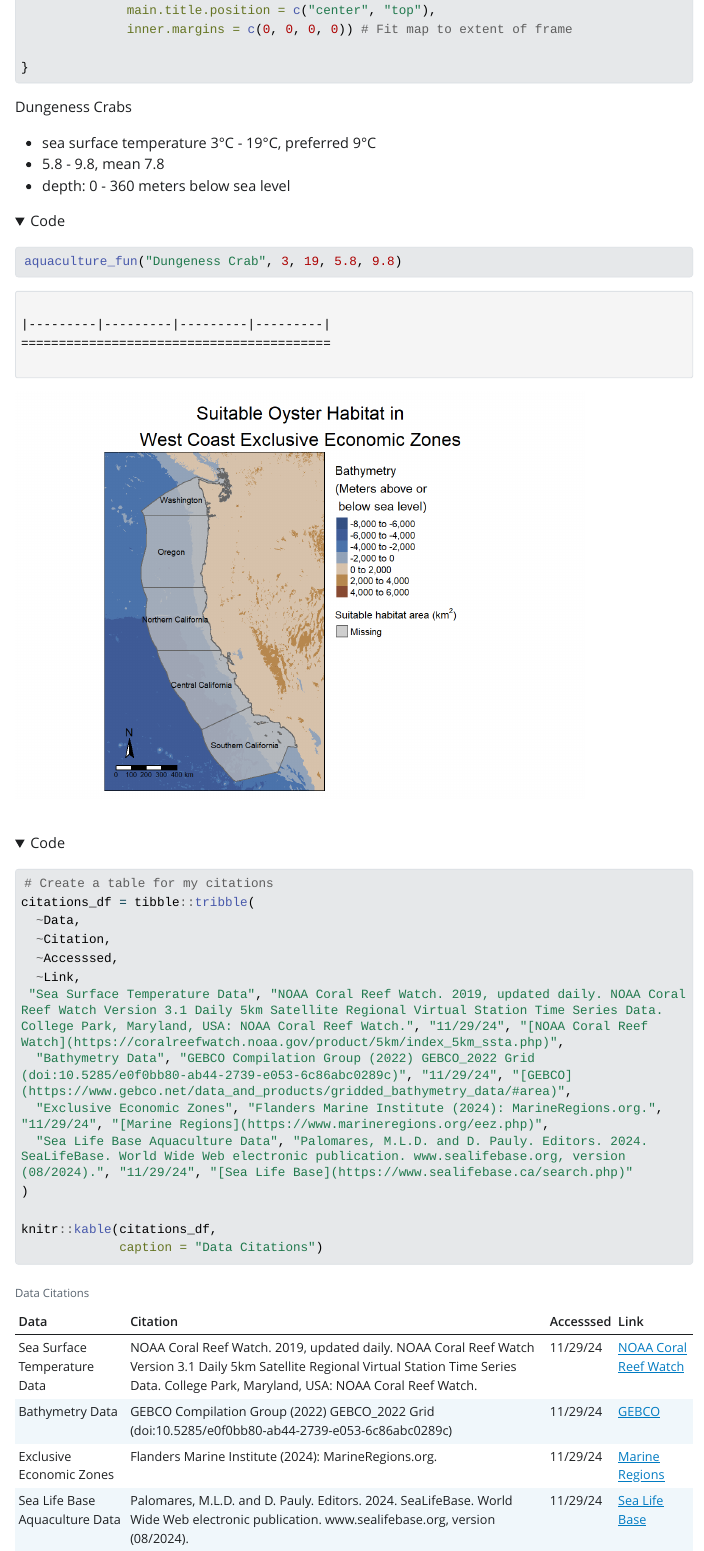
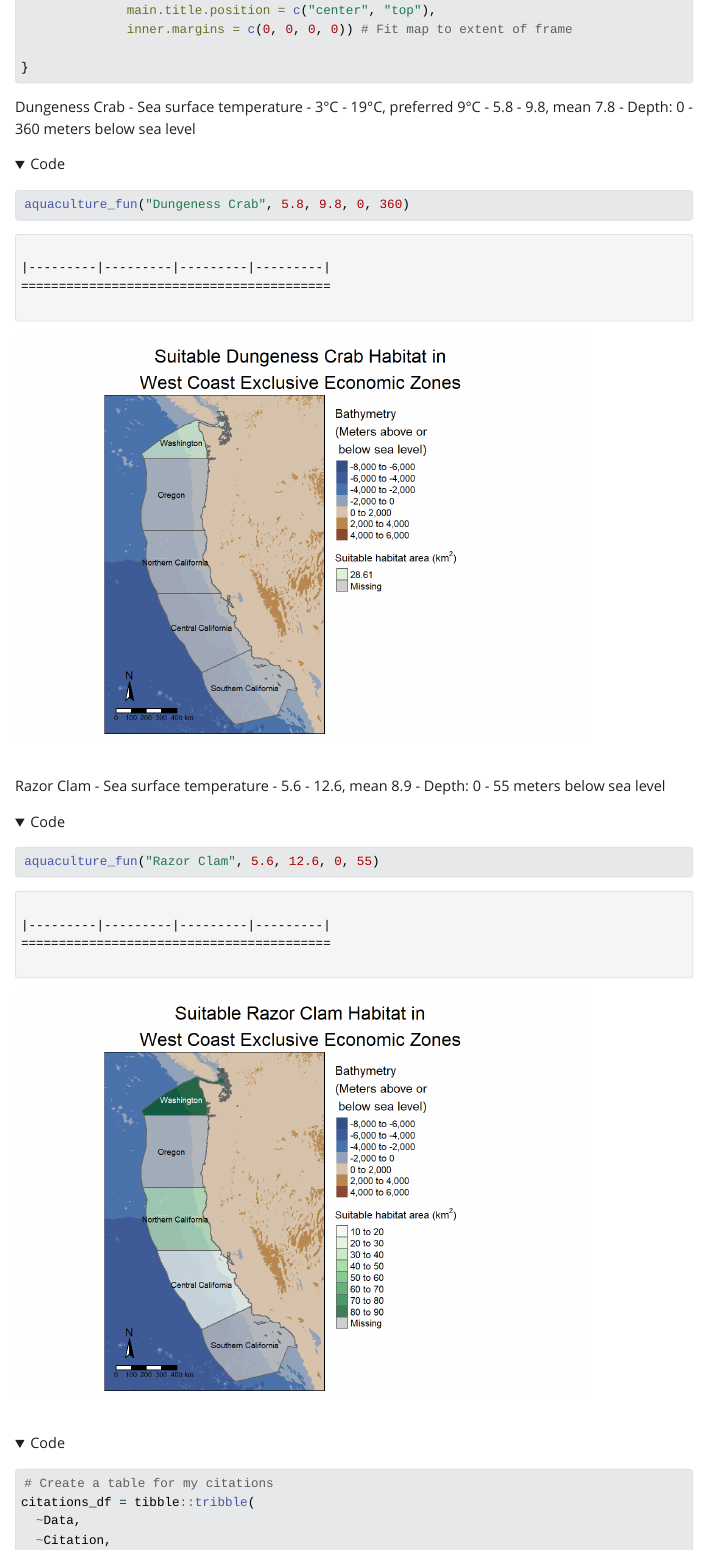
Before and after one commit to stephenccodes/suitable-aquaculture-habitats, a Quarto document (HW4.qmd): the page in a window 1100 px wide, from 8790 px down. The pictures show the output file HW4.html that the author committed with the source, opened offline; folded parts are opened; Quarto's library style sheets are replaced by a plain one without menus; long lines of code are wrapped.

Commit message:
Add Razor Clam for fun

````diff
--- a/HW4.qmd
+++ b/HW4.qmd
@@ -362,17 +362,25 @@ aquaculture_fun <- function(species, min_sst, max_sst, min_depth, max_depth){
 ```
 
 
-Dungeness Crabs
+Dungeness Crab
+- Sea surface temperature
+- 3°C - 19°C, preferred 9°C
+- 5.8 - 9.8, mean 7.8
+- Depth: 0 - 360 meters below sea level
 
-- sea surface temperature 3°C - 19°C, preferred 9°C
--  5.8 - 9.8, mean 7.8
-- depth: 0 - 360 meters below sea level
 ```{r}
-aquaculture_fun("Dungeness Crab", 3, 19, 5.8, 9.8)
+aquaculture_fun("Dungeness Crab", 5.8, 9.8, 0, 360)
 ```
 
+Razor Clam
+- Sea surface temperature
+- 5.6 - 12.6, mean 8.9
+- Depth: 0 - 55 meters below sea level
 
 
+```{r}
+aquaculture_fun("Razor Clam", 5.6, 12.6, 0, 55)
+```
 
 
 ```{r}
````
Also changed, not shown: HW4.html, HW4_files/figure-html/unnamed-chunk-16-1.png, HW4_files/figure-html/unnamed-chunk-17-1.png (added), HW4.qmd (2 more changed lines).
